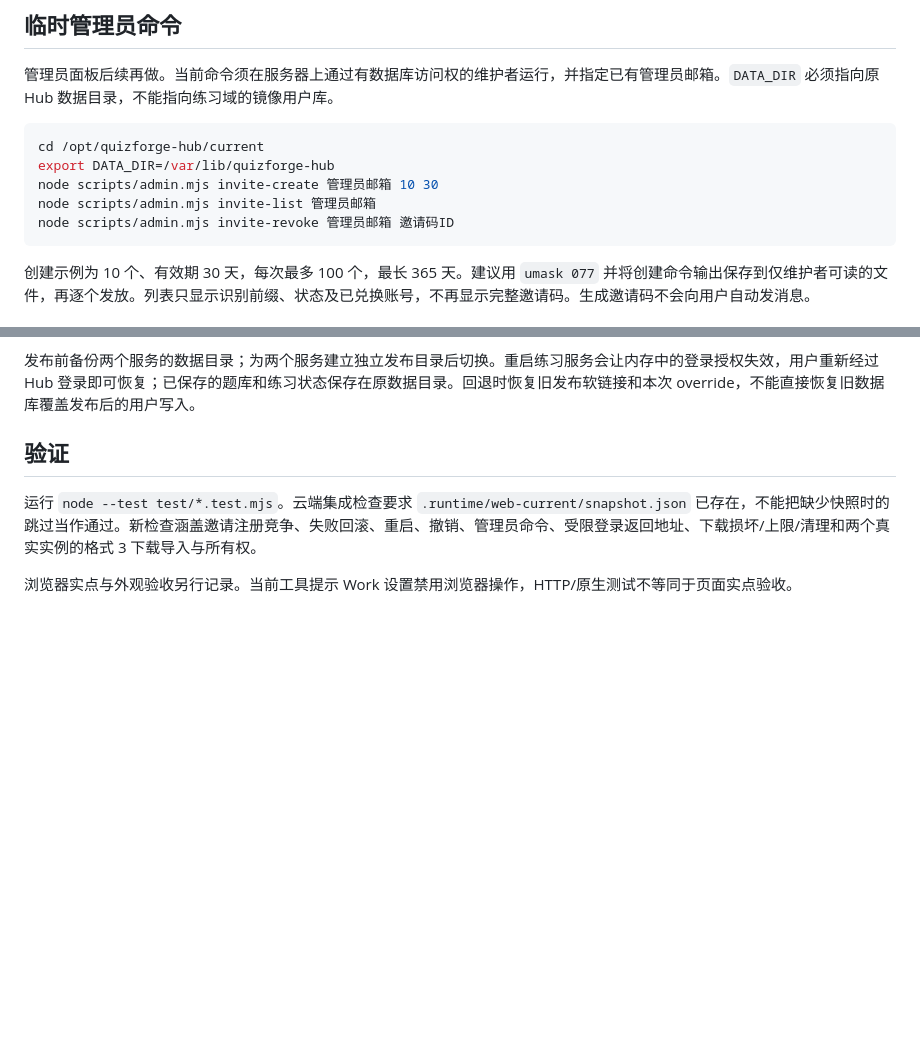
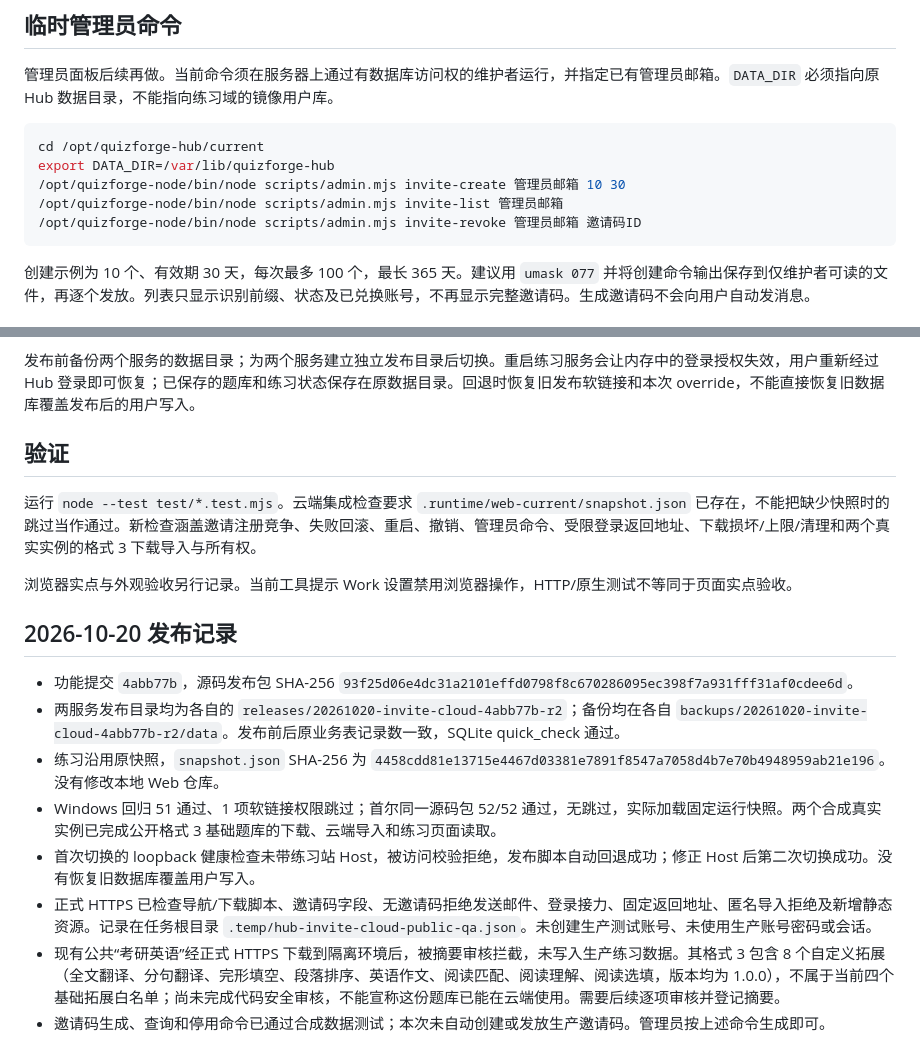
Before and after one commit to lear111/quizforge_hub, a Markdown page: docs/HUB_INVITATION_CLOUD.md, 2 parts joined by grey strips. GitHub-like rendering; blank space fills up the shorter version.

Commit message:
docs(hub): 记录邀请注册部署与自定义拓展审核边界

````diff
--- a/docs/HUB_INVITATION_CLOUD.md
+++ b/docs/HUB_INVITATION_CLOUD.md
@@ -23,9 +23,9 @@
 ```bash
 cd /opt/quizforge-hub/current
 export DATA_DIR=/var/lib/quizforge-hub
-node scripts/admin.mjs invite-create 管理员邮箱 10 30
-node scripts/admin.mjs invite-list 管理员邮箱
-node scripts/admin.mjs invite-revoke 管理员邮箱 邀请码ID
+/opt/quizforge-node/bin/node scripts/admin.mjs invite-create 管理员邮箱 10 30
+/opt/quizforge-node/bin/node scripts/admin.mjs invite-list 管理员邮箱
+/opt/quizforge-node/bin/node scripts/admin.mjs invite-revoke 管理员邮箱 邀请码ID
 ```
 
 创建示例为 10 个、有效期 30 天，每次最多 100 个，最长 365 天。建议用 `umask 077` 并将创建命令输出保存到仅维护者可读的文件，再逐个发放。列表只显示识别前缀、状态及已兑换账号，不再显示完整邀请码。生成邀请码不会向用户自动发消息。
@@ -41,3 +41,14 @@ Hub 设置 `PRACTICE_ORIGIN=https://practice.treenewbee.cloud`，不需要启用
 运行 `node --test test/*.test.mjs`。云端集成检查要求 `.runtime/web-current/snapshot.json` 已存在，不能把缺少快照时的跳过当作通过。新检查涵盖邀请注册竞争、失败回滚、重启、撤销、管理员命令、受限登录返回地址、下载损坏/上限/清理和两个真实实例的格式 3 下载导入与所有权。
 
 浏览器实点与外观验收另行记录。当前工具提示 Work 设置禁用浏览器操作，HTTP/原生测试不等同于页面实点验收。
+
+## 2026-10-20 发布记录
+
+- 功能提交 `4abb77b`，源码发布包 SHA-256 `93f25d06e4dc31a2101effd0798f8c670286095ec398f7a931fff31af0cdee6d`。
+- 两服务发布目录均为各自的 `releases/20261020-invite-cloud-4abb77b-r2`；备份均在各自 `backups/20261020-invite-cloud-4abb77b-r2/data`。发布前后原业务表记录数一致，SQLite quick_check 通过。
+- 练习沿用原快照，`snapshot.json` SHA-256 为 `4458cdd81e13715e4467d03381e7891f8547a7058d4b7e70b4948959ab21e196`。没有修改本地 Web 仓库。
+- Windows 回归 51 通过、1 项软链接权限跳过；首尔同一源码包 52/52 通过，无跳过，实际加载固定运行快照。两个合成真实实例已完成公开格式 3 基础题库的下载、云端导入和练习页面读取。
+- 首次切换的 loopback 健康检查未带练习站 Host，被访问校验拒绝，发布脚本自动回退成功；修正 Host 后第二次切换成功。没有恢复旧数据库覆盖用户写入。
+- 正式 HTTPS 已检查导航/下载脚本、邀请码字段、无邀请码拒绝发送邮件、登录接力、固定返回地址、匿名导入拒绝及新增静态资源。记录在任务根目录 `.temp/hub-invite-cloud-public-qa.json`。未创建生产测试账号、未使用生产账号密码或会话。
+- 现有公共“考研英语”经正式 HTTPS 下载到隔离环境后，被摘要审核拦截，未写入生产练习数据。其格式 3 包含 8 个自定义拓展（全文翻译、分句翻译、完形填空、段落排序、英语作文、阅读匹配、阅读理解、阅读选填，版本均为 1.0.0），不属于当前四个基础拓展白名单；尚未完成代码安全审核，不能宣称这份题库已能在云端使用。需要后续逐项审核并登记摘要。
+- 邀请码生成、查询和停用命令已通过合成数据测试；本次未自动创建或发放生产邀请码。管理员按上述命令生成即可。
````
